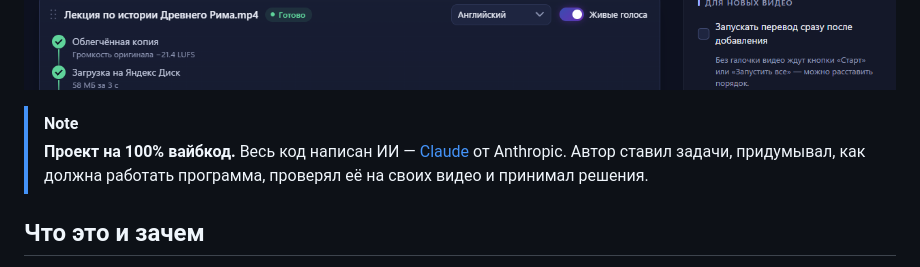
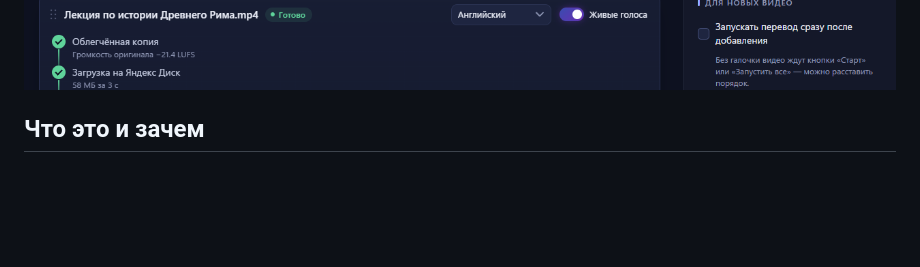
Before and after one commit to SolidSnake1765/local-vot, a Markdown page: README.md, the part around the change. Drawn GitHub-style; blank space fills up the shorter version.

```diff
--- a/README.md
+++ b/README.md
@@ -21,10 +21,6 @@
 <p align="center">
   <img src="docs/screenshot-main.png" alt="Окно Local VOT: очередь видео и настройки">
 </p>
-
-> [!NOTE]
-> **Проект на 100% вайбкод.** Весь код написан ИИ — [Claude](https://claude.ai) от Anthropic. Автор ставил
-> задачи, придумывал, как должна работать программа, проверял её на своих видео и принимал решения.
 
 ## Что это и зачем
 
```
